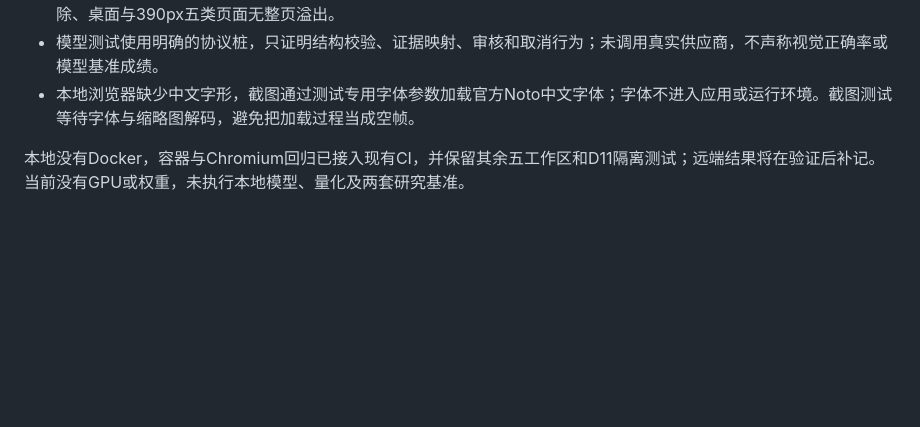
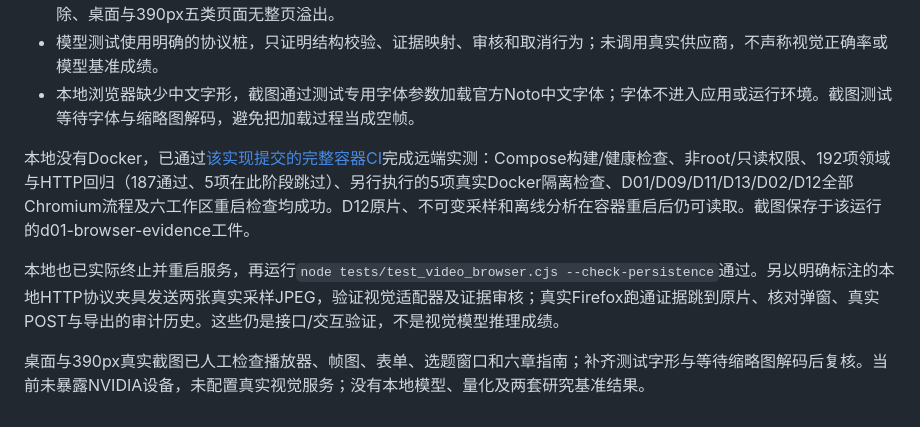
Before and after one commit to SWAlbert-0/engineering-practice-lab, a Markdown page: docs/VALIDATION.md, the part around the change. Drawn GitHub-style; blank space fills up the shorter version.

Commit message:
Document successful D12 container and browser acceptance [skip ci]

```diff
--- a/docs/VALIDATION.md
+++ b/docs/VALIDATION.md
@@ -244,4 +244,8 @@ MLflow测试为隔离HTTP协议fixture和离线桩，未在外部MLflow实机服
 - 模型测试使用明确的协议桩，只证明结构校验、证据映射、审核和取消行为；未调用真实供应商，不声称视觉正确率或模型基准成绩。
 - 本地浏览器缺少中文字形，截图通过测试专用字体参数加载官方Noto中文字体；字体不进入应用或运行环境。截图测试等待字体与缩略图解码，避免把加载过程当成空帧。
 
-本地没有Docker，容器与Chromium回归已接入现有CI，并保留其余五工作区和D11隔离测试；远端结果将在验证后补记。当前没有GPU或权重，未执行本地模型、量化及两套研究基准。
+本地没有Docker，已通过[该实现提交的完整容器CI](https://github.com/SWAlbert-0/engineering-practice-lab/actions/runs/39330084624)完成远端实测：Compose构建/健康检查、非root/只读权限、192项领域与HTTP回归（187通过、5项在此阶段跳过）、另行执行的5项真实Docker隔离检查、D01/D09/D11/D13/D02/D12全部Chromium流程及六工作区重启检查均成功。D12原片、不可变采样和离线分析在容器重启后仍可读取。截图保存于该运行的d01-browser-evidence工件。
+
+本地也已实际终止并重启服务，再运行`node tests/test_video_browser.cjs --check-persistence`通过。另以明确标注的本地HTTP协议夹具发送两张真实采样JPEG，验证视觉适配器及证据审核；真实Firefox跑通证据跳到原片、核对弹窗、真实POST与导出的审计历史。这些仍是接口/交互验证，不是视觉模型推理成绩。
+
+桌面与390px真实截图已人工检查播放器、帧图、表单、选题窗口和六章指南；补齐测试字形与等待缩略图解码后复核。当前未暴露NVIDIA设备，未配置真实视觉服务；没有本地模型、量化及两套研究基准结果。
```
